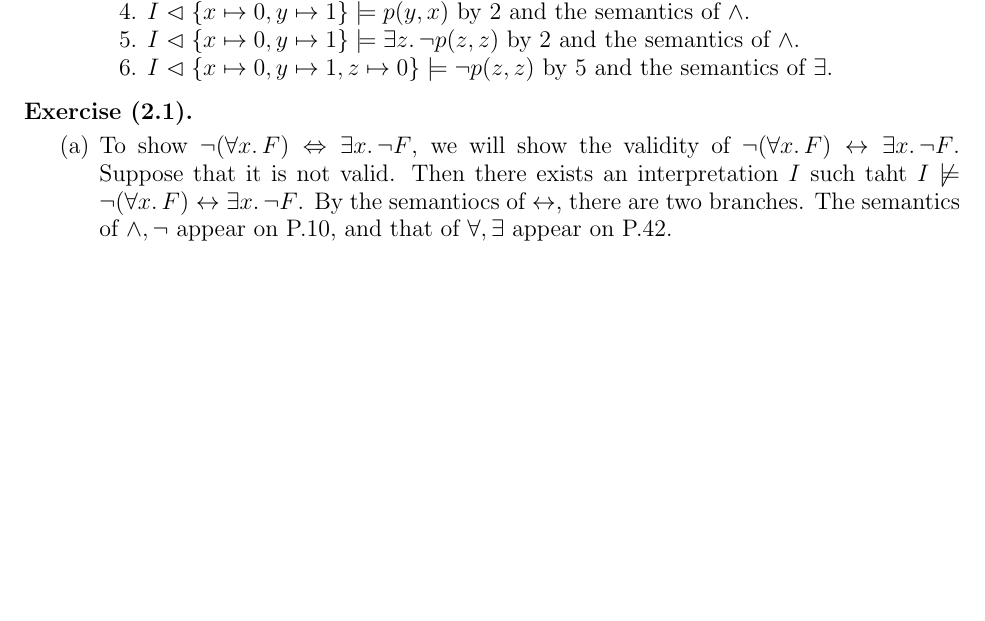
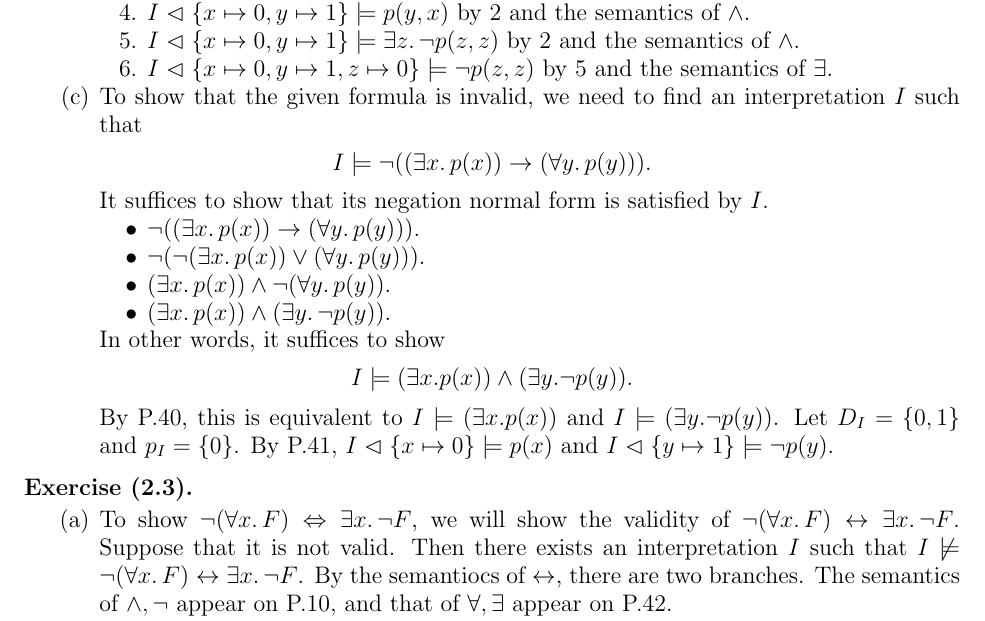
Before and after one commit to hidenori-shinohara/the-calculus-of-computation, a LaTeX paper (the-calculus-of-computation.tex): part of page 4 of 5, cut so that both start at the same text, the shorter picture padded with empty space. Compiled offline with pdfLaTeX.

Commit message:
Finish 2.2(c)

```diff
--- a/the-calculus-of-computation.tex
+++ b/the-calculus-of-computation.tex
@@ -382,16 +382,39 @@
                 \item % 6
                     $I \vartriangleleft \{ x \mapsto 0, y \mapsto 1, z \mapsto 0 \} \models \neg p(z, z)$ by 5 and the semantics of $\exists$.
             \end{enumerate}
+        \item
+            To show that the given formula is invalid, we need to find an interpretation $I$ such that
+            \begin{align*}
+                I \models \neg((\exists x.\, p(x)) \rightarrow (\forall y.\, p(y))).
+            \end{align*}
+            It suffices to show that its negation normal form is satisfied by $I$.
+            \begin{itemize}
+                \item
+                    $\neg((\exists x.\, p(x)) \rightarrow (\forall y.\, p(y)))$.
+                \item
+                    $\neg(\neg(\exists x.\, p(x)) \lor (\forall y.\, p(y)))$.
+                \item
+                    $(\exists x.\, p(x)) \land \neg(\forall y.\, p(y))$.
+                \item
+                    $(\exists x.\, p(x)) \land (\exists y.\, \neg p(y))$.
+            \end{itemize}
+            In other words, it suffices to show
+            \begin{align*}
+                I \models (\exists x. p(x)) \land (\exists y. \neg p(y)).
+            \end{align*}
+            By P.40, this is equivalent to $I \models (\exists x. p(x))$ and $I \models (\exists y. \neg p(y))$.
+            Let $D_I = \{ 0, 1 \}$ and $p_I = \{ 0 \}$.
+            By P.41, $I \vartriangleleft \{ x \mapsto 0 \} \models p(x)$ and $I \vartriangleleft \{ y \mapsto 1 \} \models \neg p(y)$.
     \end{enumerate}
 \end{exer}
 
-\begin{exer}[2.1]
+\begin{exer}[2.3]
     $ $
     \begin{enumerate}[label=(\alph*)]
         \item
             To show $\neg(\forall x.\, F) \Leftrightarrow \exists x.\, \neg F$, we will show the validity of $\neg(\forall x.\, F) \leftrightarrow \exists x.\, \neg F$.
             Suppose that it is not valid.
-            Then there exists an interpretation $I$ such taht $I \not\models \neg(\forall x.\, F) \leftrightarrow \exists x.\, \neg F$.
+            Then there exists an interpretation $I$ such that $I \not\models \neg(\forall x.\, F) \leftrightarrow \exists x.\, \neg F$.
             By the semantiocs of $\leftrightarrow$, there are two branches.
             The semantics of $\land, \neg$ appear on P.10, and that of $\forall, \exists$ appear on P.42.
 
```
Also changed, not shown: the-calculus-of-computation.pdf.
